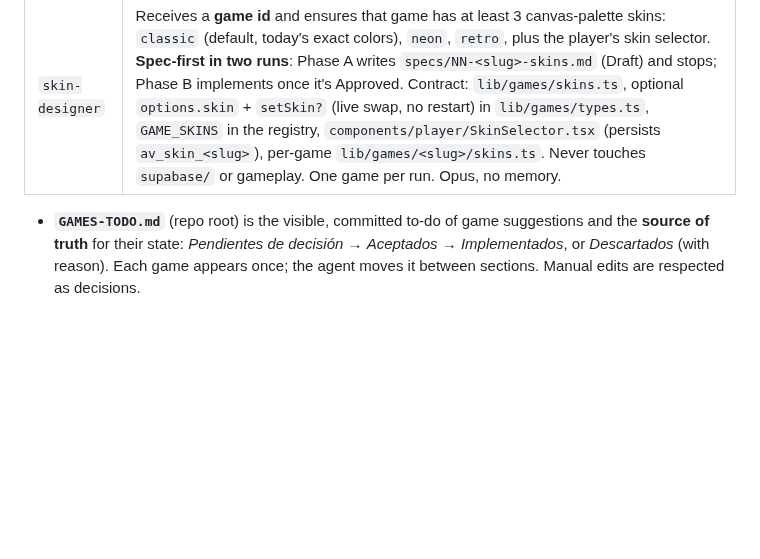
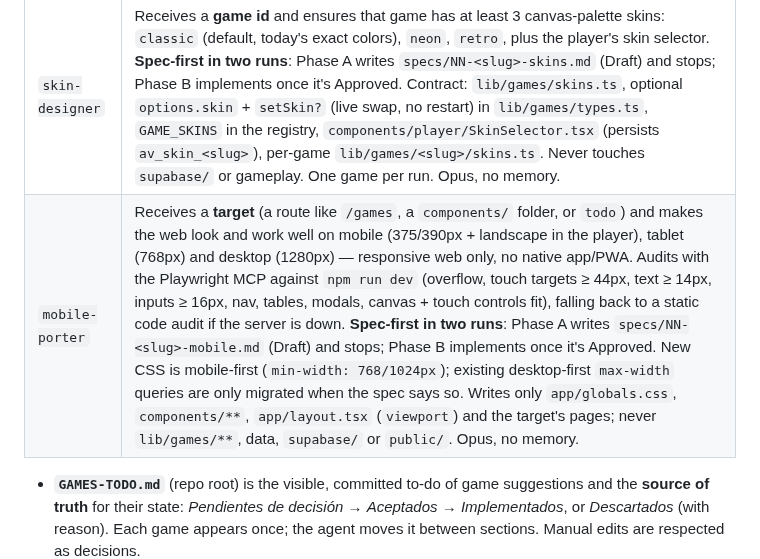
Before and after one commit to djuata/arcade-vault, a Markdown page: CLAUDE.md, the part around the change. Drawn GitHub-style; blank space fills up the shorter version.

Commit message:
docs: add mobile-porter subagent for responsive review

```diff
--- a/CLAUDE.md
+++ b/CLAUDE.md
@@ -93,6 +93,7 @@ Every feature goes through a spec in `specs/NN-<slug>.md` (Spanish, `> **Status:
 | `game-planner` | Plans and decides **which game to add next**: reads the real state (`GAMES.md`, registry, `specs/`, migrations, `resources/started-games/`), scores 2–4 candidates (fit, variety, effort, replayability, reuse) and recommends ONE, handing off to `arcade-vault-game`. Never writes code, specs or migrations. Opus, read-only except for its to-do and its memory. |
 | `game-jam` | Designer for a **game jam** (see below). Launched 3× in parallel by the main thread, each with a brief (theme, slug, name, `cat`, `color`, angle); writes ONE full spec to `specs/game-jam/<slug>/<slug>-game.md` in the format of specs 07–09. Never writes code, migrations or anything else. Opus, no memory. |
 | `skin-designer` | Receives a **game id** and ensures that game has at least 3 canvas-palette skins: `classic` (default, today's exact colors), `neon`, `retro`, plus the player's skin selector. **Spec-first in two runs**: Phase A writes `specs/NN-<slug>-skins.md` (Draft) and stops; Phase B implements once it's Approved. Contract: `lib/games/skins.ts`, optional `options.skin` + `setSkin?` (live swap, no restart) in `lib/games/types.ts`, `GAME_SKINS` in the registry, `components/player/SkinSelector.tsx` (persists `av_skin_<slug>`), per-game `lib/games/<slug>/skins.ts`. Never touches `supabase/` or gameplay. One game per run. Opus, no memory. |
+| `mobile-porter` | Receives a **target** (a route like `/games`, a `components/` folder, or `todo`) and makes the web look and work well on mobile (375/390px + landscape in the player), tablet (768px) and desktop (1280px) — responsive web only, no native app/PWA. Audits with the Playwright MCP against `npm run dev` (overflow, touch targets ≥ 44px, text ≥ 14px, inputs ≥ 16px, nav, tables, modals, canvas + touch controls fit), falling back to a static code audit if the server is down. **Spec-first in two runs**: Phase A writes `specs/NN-<slug>-mobile.md` (Draft) and stops; Phase B implements once it's Approved. New CSS is mobile-first (`min-width: 768/1024px`); existing desktop-first `max-width` queries are only migrated when the spec says so. Writes only `app/globals.css`, `components/**`, `app/layout.tsx` (`viewport`) and the target's pages; never `lib/games/**`, data, `supabase/` or `public/`. Opus, no memory. |
 
 - **`GAMES-TODO.md`** (repo root) is the visible, committed to-do of game suggestions and the **source of truth** for their state: *Pendientes de decisión* → *Aceptados* → *Implementados*, or *Descartados* (with reason). Each game appears once; the agent moves it between sections. Manual edits are respected as decisions.
 - Its persistent memory (`memory: project`) lives in `.claude/agent-memory/game-planner/MEMORY.md` and only holds what the to-do doesn't: user preferences and longer reasons. It never re-suggests a discarded game unless asked.
```
Also changed, not shown: .claude/agents/mobile-porter.md (added, +102 -0 lines).
